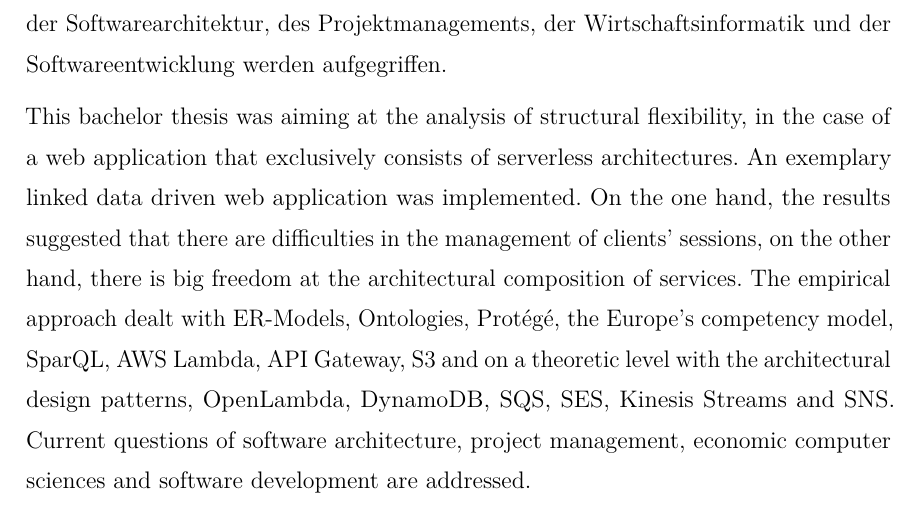
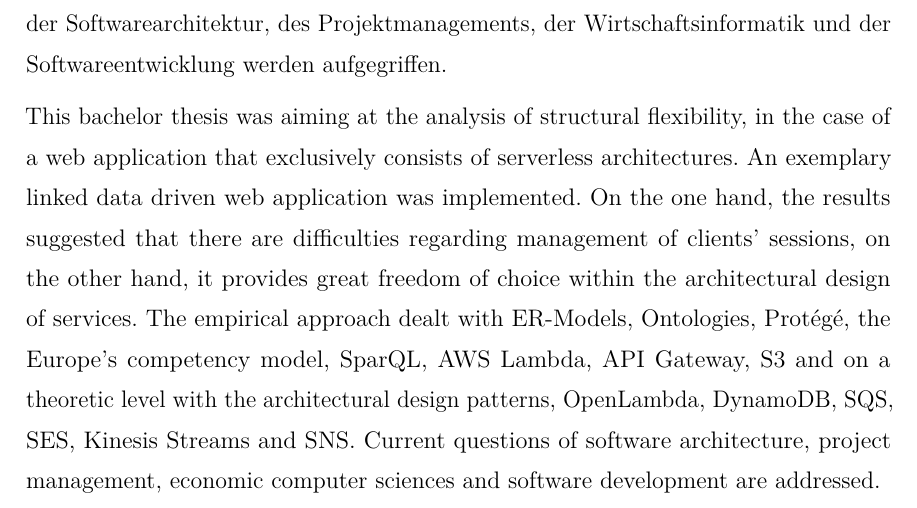
Before and after one commit to DragoljubTHB/sacwa, a LaTeX thesis (doc/sakwa.tex): part of page 7 of 70, cut so that both start at the same text. Compiled offline with pdfLaTeX; an older LaTeX class or package is replaced by its successor.

Commit message:
correct  II

```diff
--- a/doc/sakwa.tex
+++ b/doc/sakwa.tex
@@ -325,7 +325,7 @@ Dragoljub Milasinovic
 
 Die vorliegende Bachelorarbeit untersucht die Flexibilität bei der Gestaltung von Webanwendungen ausschließlich mit Verwendung von Serverless Technologien. Dazu wurde eine Linked Data Driven Webanwendung anhand einer Auswahl von Serverless Entwurfsmuster implementiert. Die Ergebnisse zeigten sowohl Schwierigkeiten bei Sitzungsverwaltung der Nutzern als auch eine große Freiheit bei der architektonischen Komposition von Diensten. Die empirische Bearbeitung erfolgte mit ER-Modellen, Ontologien, Protégé, dem europäischen Kompetenzmodell, SparQL, AWS Lambda, API Gateway, S3 und die Theoretische mit Architekturentwurfsmustern, OpenLambda, DynamoDB, SQS, SES, Kinesis Streams und SNS. Aktuelle Problemlagen im Bereich der Softwarearchitektur, des Projektmanagements, der Wirtschaftsinformatik und der Softwareentwicklung werden aufgegriffen.
 
-This bachelor thesis was aiming at the analysis of structural flexibility, in the case of a web application that exclusively consists of serverless architectures. An exemplary linked data driven web application was implemented. On the one hand, the results suggested that there are difficulties in the management of clients' sessions, on the other hand, there is big freedom at the architectural composition of services. The empirical approach dealt with ER-Models, Ontologies, Protégé, the Europe's competency model, SparQL, AWS Lambda, API Gateway, S3 and on a theoretic level with the architectural design patterns, OpenLambda, DynamoDB, SQS, SES, Kinesis Streams and SNS. Current questions of software architecture, project management, economic computer sciences and software development are addressed.
+This bachelor thesis was aiming at the analysis of structural flexibility, in the case of a web application that exclusively consists of serverless architectures. An exemplary linked data driven web application was implemented. On the one hand, the results suggested that there are difficulties regarding management of clients' sessions, on the other hand, it provides great freedom of choice within the architectural design of services. The empirical approach dealt with ER-Models, Ontologies, Protégé, the Europe's competency model, SparQL, AWS Lambda, API Gateway, S3 and on a theoretic level with the architectural design patterns, OpenLambda, DynamoDB, SQS, SES, Kinesis Streams and SNS. Current questions of software architecture, project management, economic computer sciences and software development are addressed.
 
 
 \chapter{Einleitung}
```
Also changed, not shown: doc/sakwa.pdf.
